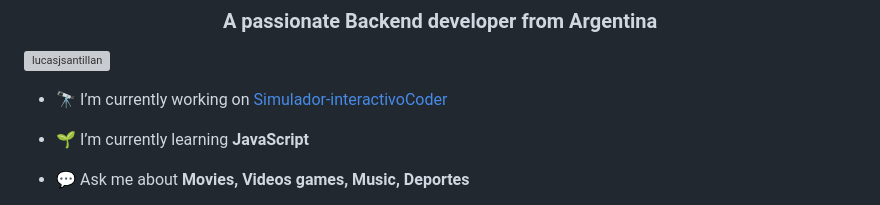
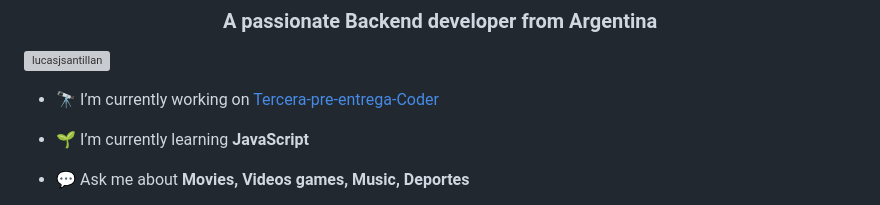
Before and after one commit to Lucasjsantillan/Tercera-pre-entrega-Coder, a Markdown page: README.md, the part around the change. GitHub-like rendering; grey boxes are pictures that could not be loaded.

```diff
--- a/README.md
+++ b/README.md
@@ -3,7 +3,7 @@
 
 <p align="left"> <a href="https://twitter.com/lucasjsantillan" target="blank"><img src="https://img.shields.io/twitter/follow/lucasjsantillan?logo=twitter&style=for-the-badge" alt="lucasjsantillan" /></a> </p>
 
-- 🔭 I’m currently working on [Simulador-interactivoCoder](https://github.com/Viseryz/Simulador-interactivoCoder)
+- 🔭 I’m currently working on [Tercera-pre-entrega-Coder](https://github.com/Lucasjsantillan/Tercera-pre-entrega-Coder/tree/master)
 
 - 🌱 I’m currently learning **JavaScript**
 
```
